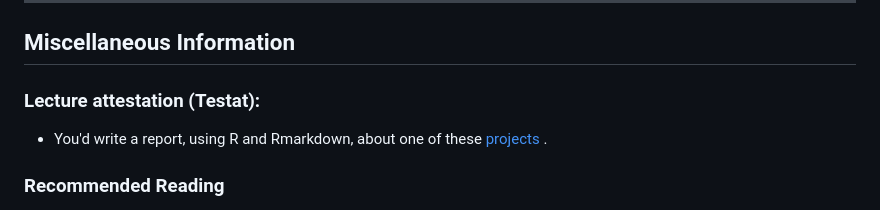
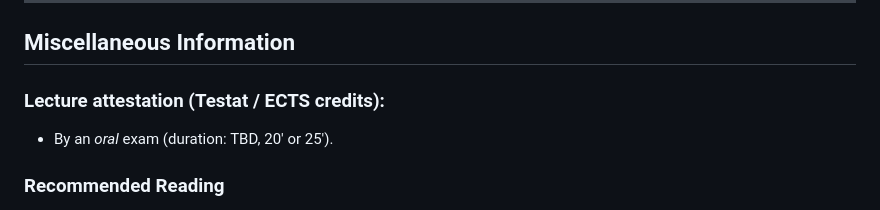
Before and after one commit to mmaechler/ProgRRR, a Markdown page: ETH/README.md, the part around the change. Drawn GitHub-style.

Commit message:
Update README.md
"Exam": _oral_ now

```diff
--- a/ETH/README.md
+++ b/ETH/README.md
@@ -136,9 +136,9 @@
 
 ## Miscellaneous Information
 
-### Lecture attestation (Testat):
+### Lecture attestation (Testat / ECTS credits):
 
-- You'd write a report, using R and Rmarkdown, about one of these [projects](projects.md) .
+- By an _oral_ exam (duration: TBD, 20' or 25').<!-- You'd write a report, using R and Rmarkdown, about one of these [projects](projects.md) . -->
 
 ### Recommended Reading <!-- {#recommended-reading .heading} -->
 
```
